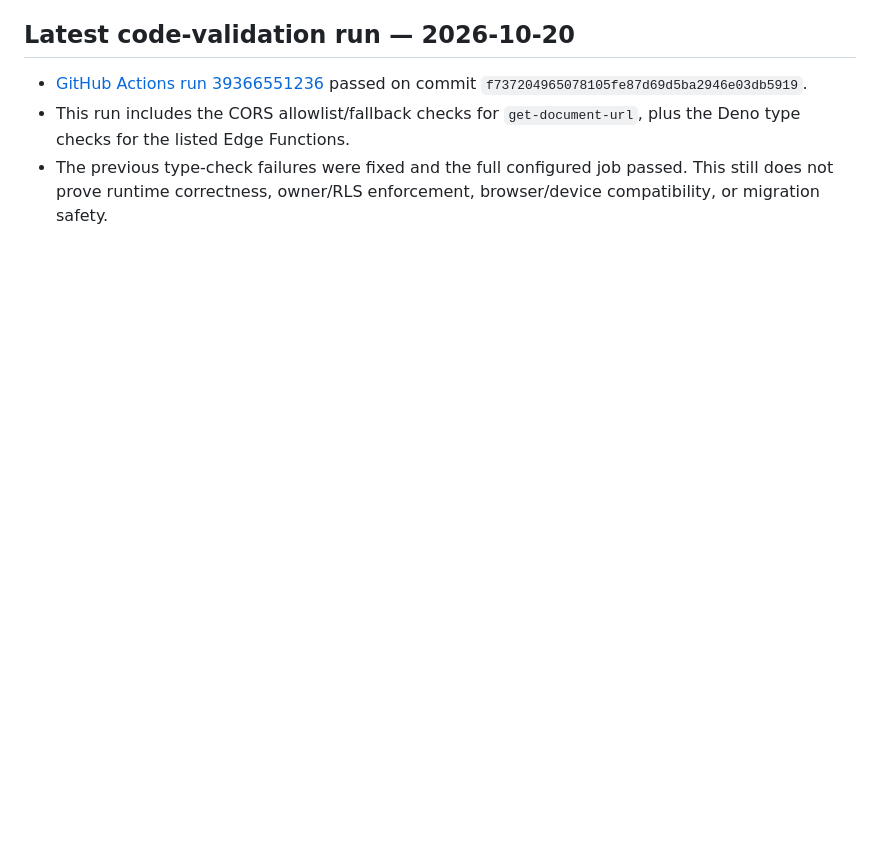
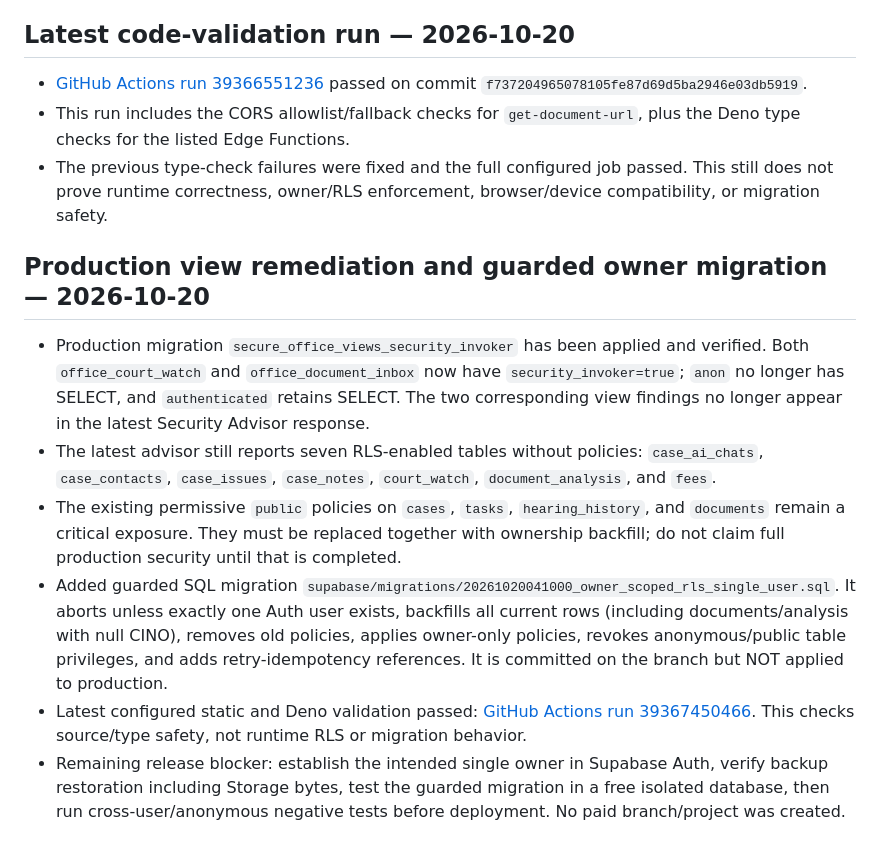
Before and after one commit to pnehra412-wq/mercury-pcms, a Markdown page: docs/FREE_VALIDATION_AND_RELEASE_GATE.md, the part around the change. Rendered like a GitHub page; blank space fills up the shorter version.

Commit message:
Document verified production view fix and guarded owner migration

```diff
--- a/docs/FREE_VALIDATION_AND_RELEASE_GATE.md
+++ b/docs/FREE_VALIDATION_AND_RELEASE_GATE.md
@@ -51,3 +51,13 @@ Do not call Mercury PCMS complete until all of these are true: frontend and func
 - [GitHub Actions run 39366551236](https://github.com/pnehra412-wq/mercury-pcms/actions/runs/39366551236) passed on commit `f737204965078105fe87d69d5ba2946e03db5919`.
 - This run includes the CORS allowlist/fallback checks for `get-document-url`, plus the Deno type checks for the listed Edge Functions.
 - The previous type-check failures were fixed and the full configured job passed. This still does not prove runtime correctness, owner/RLS enforcement, browser/device compatibility, or migration safety.
+
+
+## Production view remediation and guarded owner migration — 2026-10-20
+
+- Production migration `secure_office_views_security_invoker` has been applied and verified. Both `office_court_watch` and `office_document_inbox` now have `security_invoker=true`; `anon` no longer has SELECT, and `authenticated` retains SELECT. The two corresponding view findings no longer appear in the latest Security Advisor response.
+- The latest advisor still reports seven RLS-enabled tables without policies: `case_ai_chats`, `case_contacts`, `case_issues`, `case_notes`, `court_watch`, `document_analysis`, and `fees`.
+- The existing permissive `public` policies on `cases`, `tasks`, `hearing_history`, and `documents` remain a critical exposure. They must be replaced together with ownership backfill; do not claim full production security until that is completed.
+- Added guarded SQL migration `supabase/migrations/20261020041000_owner_scoped_rls_single_user.sql`. It aborts unless exactly one Auth user exists, backfills all current rows (including documents/analysis with null CINO), removes old policies, applies owner-only policies, revokes anonymous/public table privileges, and adds retry-idempotency references. It is committed on the branch but NOT applied to production.
+- Latest configured static and Deno validation passed: [GitHub Actions run 39367450466](https://github.com/pnehra412-wq/mercury-pcms/actions/runs/39367450466). This checks source/type safety, not runtime RLS or migration behavior.
+- Remaining release blocker: establish the intended single owner in Supabase Auth, verify backup restoration including Storage bytes, test the guarded migration in a free isolated database, then run cross-user/anonymous negative tests before deployment. No paid branch/project was created.
```
